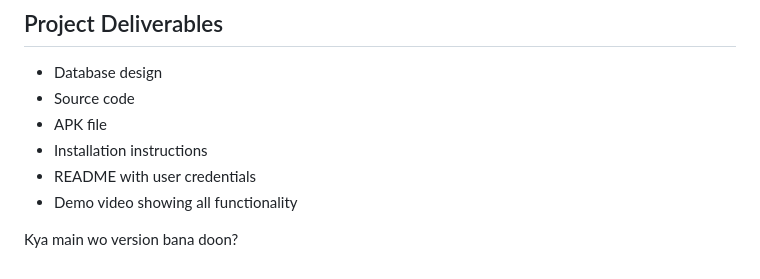
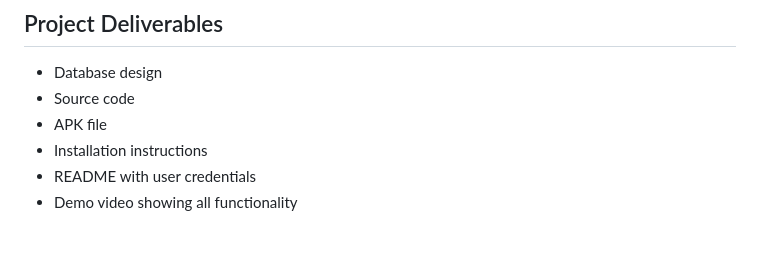
Before and after one commit to RAYYANHASSAN321/Smart-Park, a Markdown page: README.md, the part around the change. GitHub-like rendering; blank space fills up the shorter version.

Commit message:
Restore README content for Park Smart app

```diff
--- a/README.md
+++ b/README.md
@@ -151,5 +151,3 @@ Target users: drivers in metropolitan areas seeking an **efficient parking solut
 * Installation instructions
 * README with user credentials
 * Demo video showing all functionality
-
-Kya main wo version bana doon?
```
